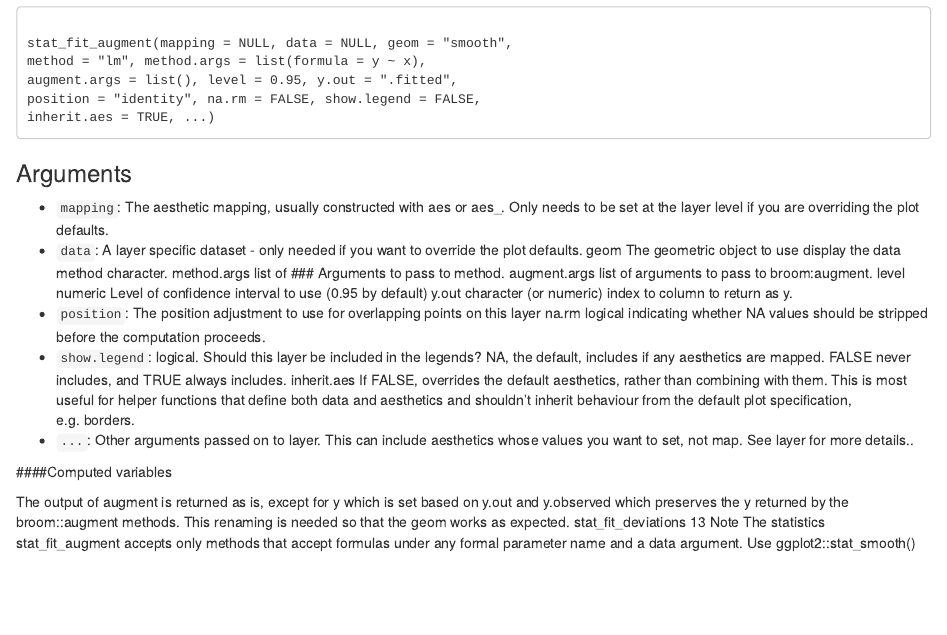
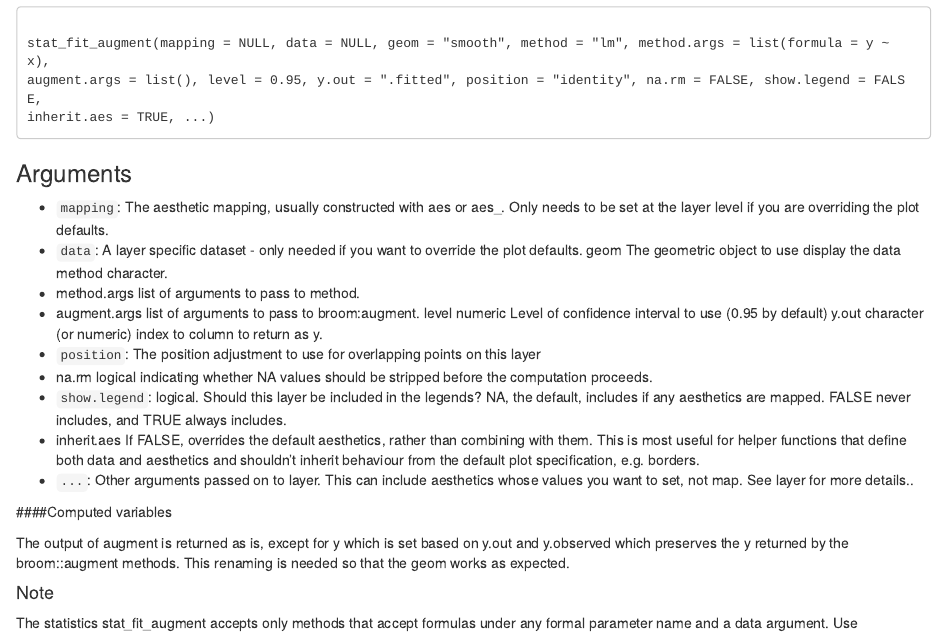
Before and after one commit to ForestryAnalytics/DataViz, an R Markdown document (ggpmisc/stat_fit_augment.Rmd): the page in a window 1100 px wide, from 70 px down. Rendered offline with R 4.5, knitr and Pandoc, with nearby package versions.

Commit message:
Update stat_fit_augment.Rmd

```diff
--- a/ggpmisc/stat_fit_augment.Rmd
+++ b/ggpmisc/stat_fit_augment.Rmd
@@ -19,30 +17,21 @@ set at the layer level if you are overriding the plot defaults.
 * ``data ``: A layer specific dataset - only needed if you want to override the plot defaults.
 geom The geometric object to use display the data
 method character.
-method.args list of
-### Arguments
- to pass to method.
-augment.args list of arguments
- to pass to broom:augment.
+* method.args list of arguments to pass to method.
+* augment.args list of arguments to pass to broom:augment.
 level numeric Level of confidence interval to use (0.95 by default)
 y.out character (or numeric) index to column to return as y.
 * ``position``: The position adjustment to use for overlapping points on this layer
-na.rm logical indicating whether NA values should be stripped before the computation
-proceeds.
+* na.rm logical indicating whether NA values should be stripped before the computation proceeds.
 * ``show.legend ``: logical. Should this layer be included in the legends? NA, the default, includes if
 any aesthetics are mapped. FALSE never includes, and TRUE always includes.
-inherit.aes If FALSE, overrides the default aesthetics, rather than combining with them.
-This is most useful for helper functions that define both data and aesthetics and
-shouldn’t inherit behaviour from the default plot specification, e.g. borders.
+* inherit.aes If FALSE, overrides the default aesthetics, rather than combining with them. This is most useful for helper functions that define both data and aesthetics and shouldn’t inherit behaviour from the default plot specification, e.g. borders.
 * ``...``:   Other arguments passed on to layer. This can include aesthetics whose values
 you want to set, not map. See layer for more details..
 
 ####Computed variables
 
-The output of augment is returned as is, except for y which is set based on y.out and y.observed
-which preserves the y returned by the broom::augment methods. This renaming is needed so that
-the geom works as expected.
-stat_fit_deviations 13
-Note
-The statistics stat_fit_augment accepts only methods that accept formulas under any formal parameter
-name and a data argument. Use ggplot2::stat_smooth() instead of stat_fit_augment
+The output of augment is returned as is, except for y which is set based on y.out and y.observed which preserves the y returned by the broom::augment methods. This renaming is needed so that the geom works as expected.
+
+#### Note
+The statistics stat_fit_augment accepts only methods that accept formulas under any formal parameter name and a data argument. Use ggplot2::stat_smooth() instead of stat_fit_augment in production code if the additional features are not needed. At the moment stat_fit_augment is
```
Also changed, not shown: ggpmisc/stat_fit_augment.Rmd (9 more changed lines).
